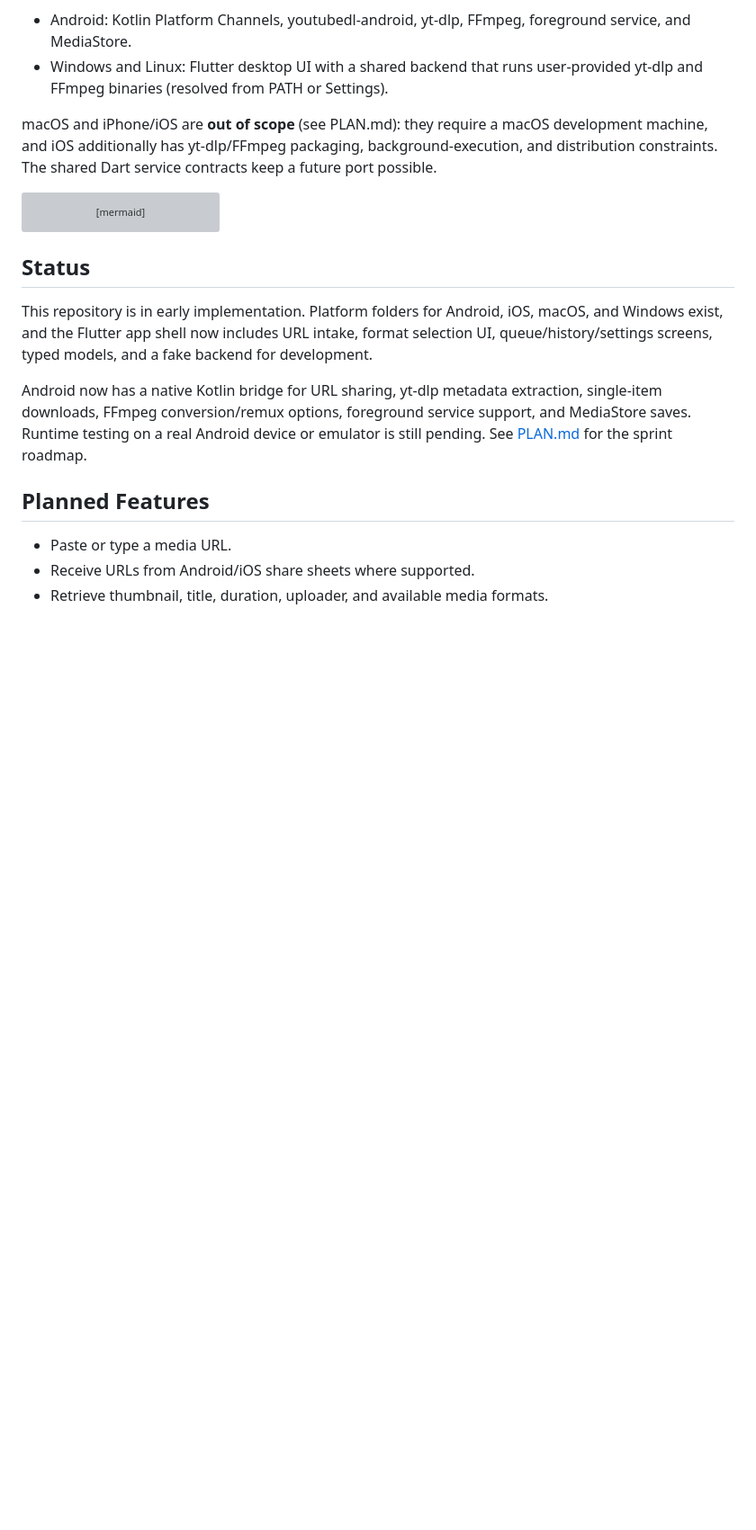
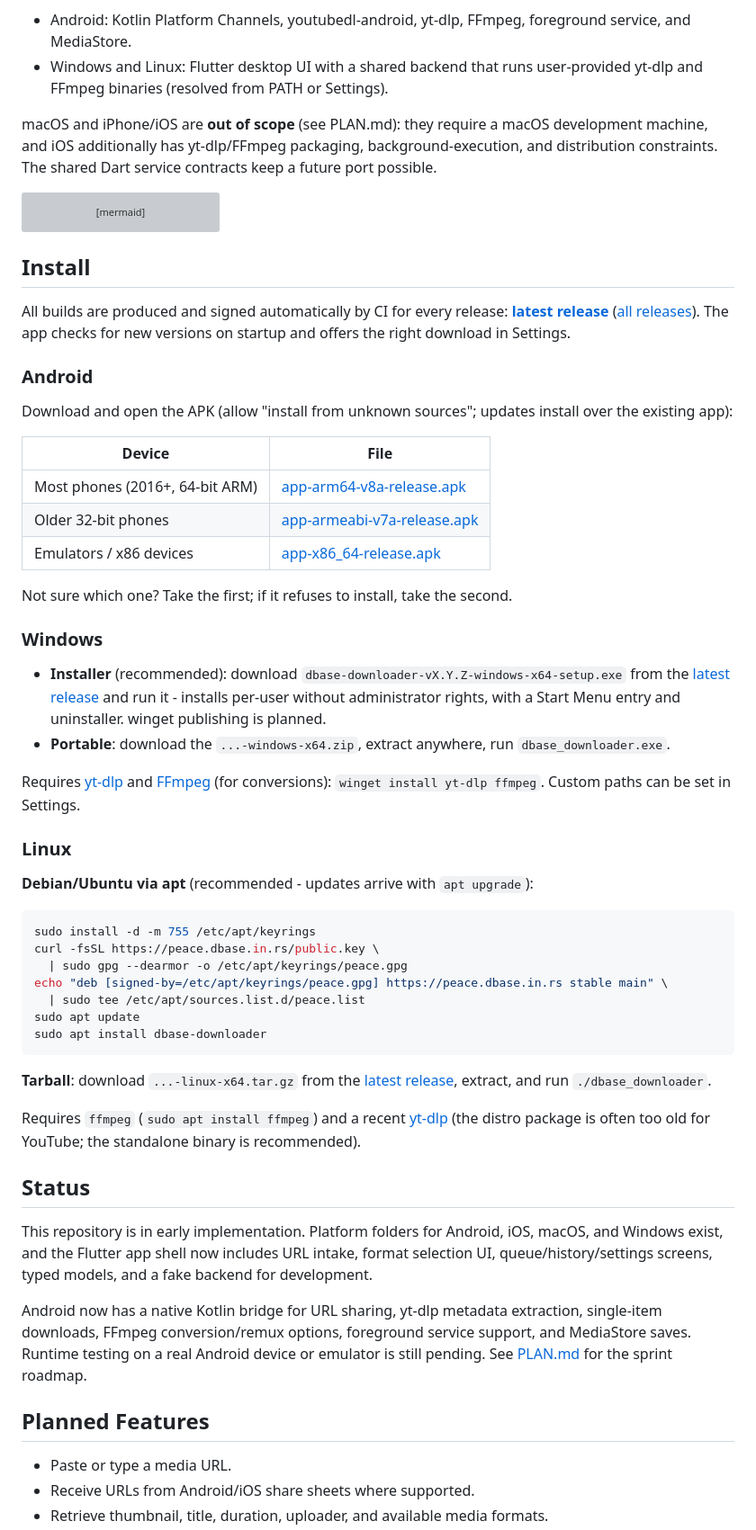
Before and after one commit to DBase-In-Rs/Downloader, a Markdown page: README.md, the part around the change. Shown at 90% size. Drawn GitHub-style; blank space fills up the shorter version; grey boxes are pictures that could not be loaded.

Commit message:
Add per-platform install instructions to the README
Android APK permalinks per device class, Windows installer and portable
zip, the apt repository setup for Debian/Ubuntu with automatic updates,
the Linux tarball, and the yt-dlp/FFmpeg requirements for desktop.

````diff
--- a/README.md
+++ b/README.md
@@ -37,6 +37,65 @@ flowchart TD
     D --> E["FFmpeg"]
     E --> F["MP3, M4A, MP4, or original file"]
 ```
+
+## Install
+
+All builds are produced and signed automatically by CI for every release:
+**[latest release](https://github.com/DBase-In-Rs/Downloader/releases/latest)**
+([all releases](https://github.com/DBase-In-Rs/Downloader/releases)).
+The app checks for new versions on startup and offers the right download in
+Settings.
+
+### Android
+
+Download and open the APK (allow "install from unknown sources"; updates
+install over the existing app):
+
+| Device | File |
+| --- | --- |
+| Most phones (2016+, 64-bit ARM) | [app-arm64-v8a-release.apk](https://github.com/DBase-In-Rs/Downloader/releases/latest/download/app-arm64-v8a-release.apk) |
+| Older 32-bit phones | [app-armeabi-v7a-release.apk](https://github.com/DBase-In-Rs/Downloader/releases/latest/download/app-armeabi-v7a-release.apk) |
+| Emulators / x86 devices | [app-x86_64-release.apk](https://github.com/DBase-In-Rs/Downloader/releases/latest/download/app-x86_64-release.apk) |
+
+Not sure which one? Take the first; if it refuses to install, take the
+second.
+
+### Windows
+
+- **Installer** (recommended): download
+  `dbase-downloader-vX.Y.Z-windows-x64-setup.exe` from the
+  [latest release](https://github.com/DBase-In-Rs/Downloader/releases/latest)
+  and run it - installs per-user without administrator rights, with a Start
+  Menu entry and uninstaller. winget publishing is planned.
+- **Portable**: download the `...-windows-x64.zip`, extract anywhere, run
+  `dbase_downloader.exe`.
+
+Requires [yt-dlp](https://github.com/yt-dlp/yt-dlp) and
+[FFmpeg](https://ffmpeg.org) (for conversions):
+`winget install yt-dlp ffmpeg`. Custom paths can be set in Settings.
+
+### Linux
+
+**Debian/Ubuntu via apt** (recommended - updates arrive with
+`apt upgrade`):
+
+```bash
+sudo install -d -m 755 /etc/apt/keyrings
+curl -fsSL https://peace.dbase.in.rs/public.key \
+  | sudo gpg --dearmor -o /etc/apt/keyrings/peace.gpg
+echo "deb [signed-by=/etc/apt/keyrings/peace.gpg] https://peace.dbase.in.rs stable main" \
+  | sudo tee /etc/apt/sources.list.d/peace.list
+sudo apt update
+sudo apt install dbase-downloader
+```
+
+**Tarball**: download `...-linux-x64.tar.gz` from the
+[latest release](https://github.com/DBase-In-Rs/Downloader/releases/latest),
+extract, and run `./dbase_downloader`.
+
+Requires `ffmpeg` (`sudo apt install ffmpeg`) and a recent
+[yt-dlp](https://github.com/yt-dlp/yt-dlp/releases/latest) (the distro
+package is often too old for YouTube; the standalone binary is recommended).
 
 ## Status
 
````
